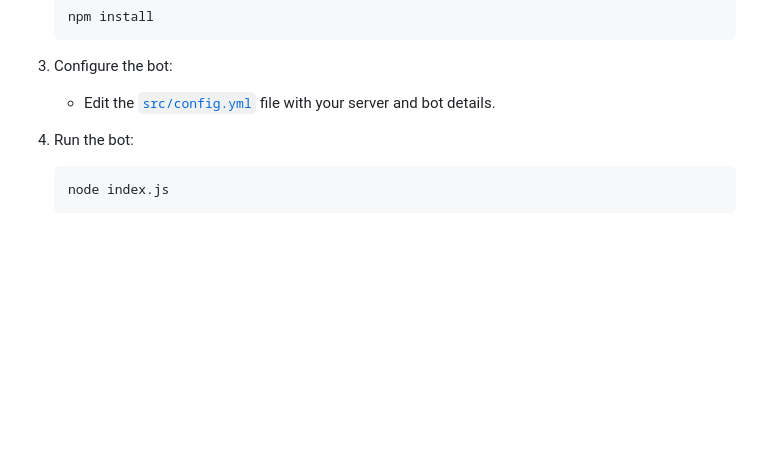
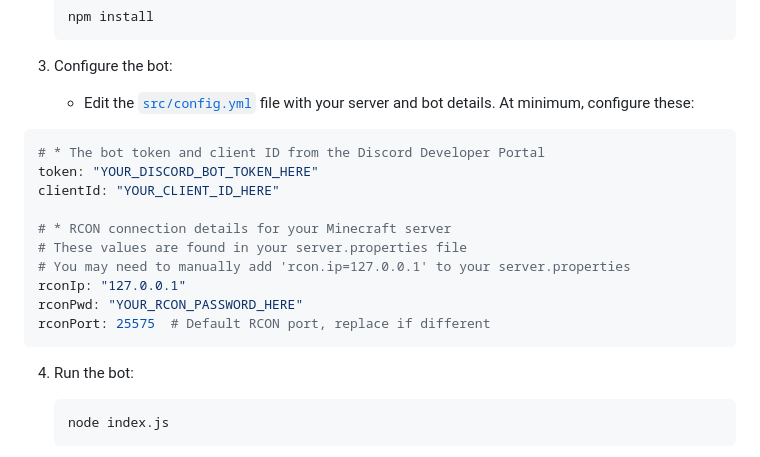
Before and after one commit to Grxffxn/GriggyBot, a Markdown page: README.md, the part around the change. Rendered like a GitHub page; blank space fills up the shorter version.

````diff
--- a/README.md
+++ b/README.md
@@ -73,6 +73,19 @@ Before installing and running GriggyBot, ensure you have the following:
 
 3. Configure the bot:
    - Edit the [`src/config.yml`](src/config.yml) file with your server and bot details.
+At minimum, configure these:
+```yaml
+# * The bot token and client ID from the Discord Developer Portal
+token: "YOUR_DISCORD_BOT_TOKEN_HERE"
+clientId: "YOUR_CLIENT_ID_HERE"
+
+# * RCON connection details for your Minecraft server
+# These values are found in your server.properties file
+# You may need to manually add 'rcon.ip=127.0.0.1' to your server.properties
+rconIp: "127.0.0.1"
+rconPwd: "YOUR_RCON_PASSWORD_HERE"
+rconPort: 25575  # Default RCON port, replace if different
+```
 
 4. Run the bot:
    ```bash
````
